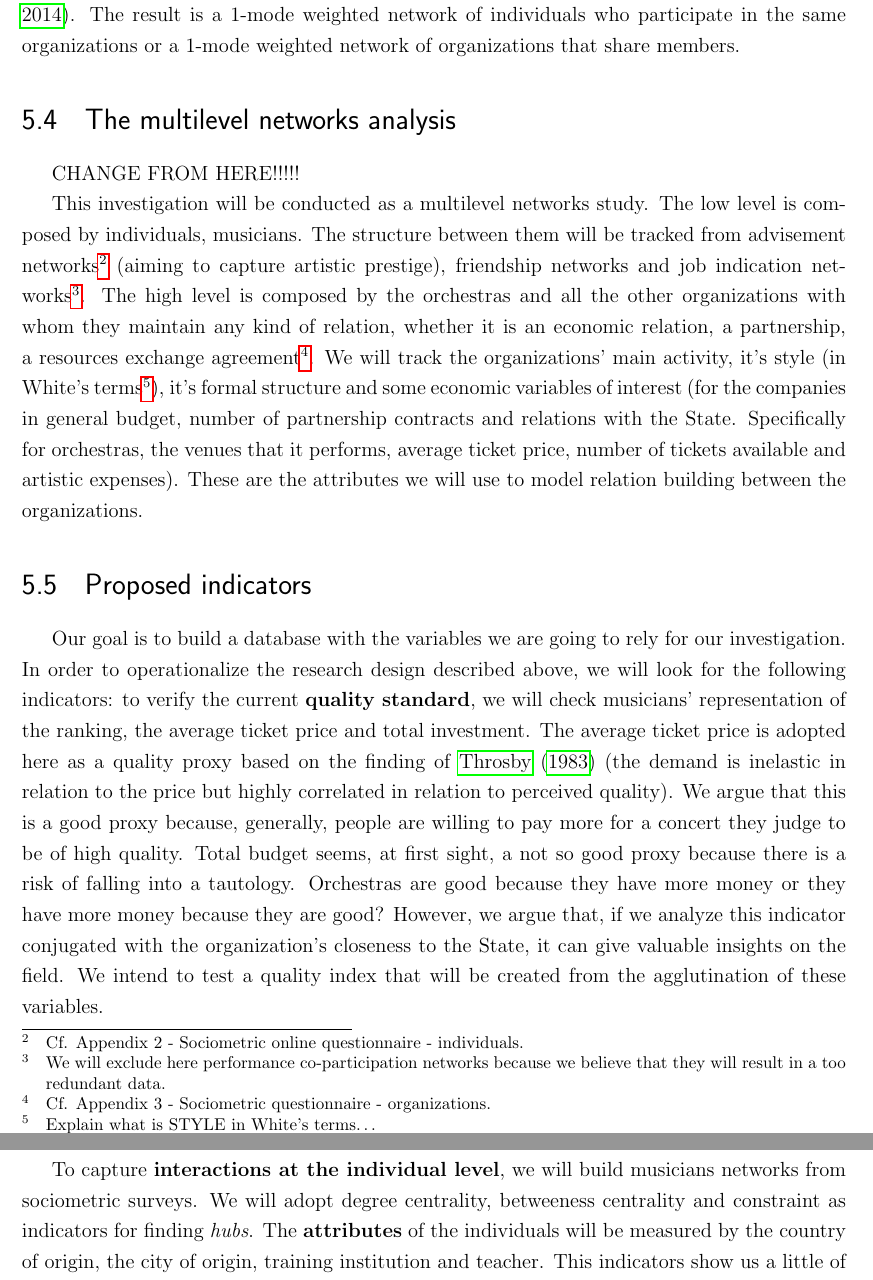
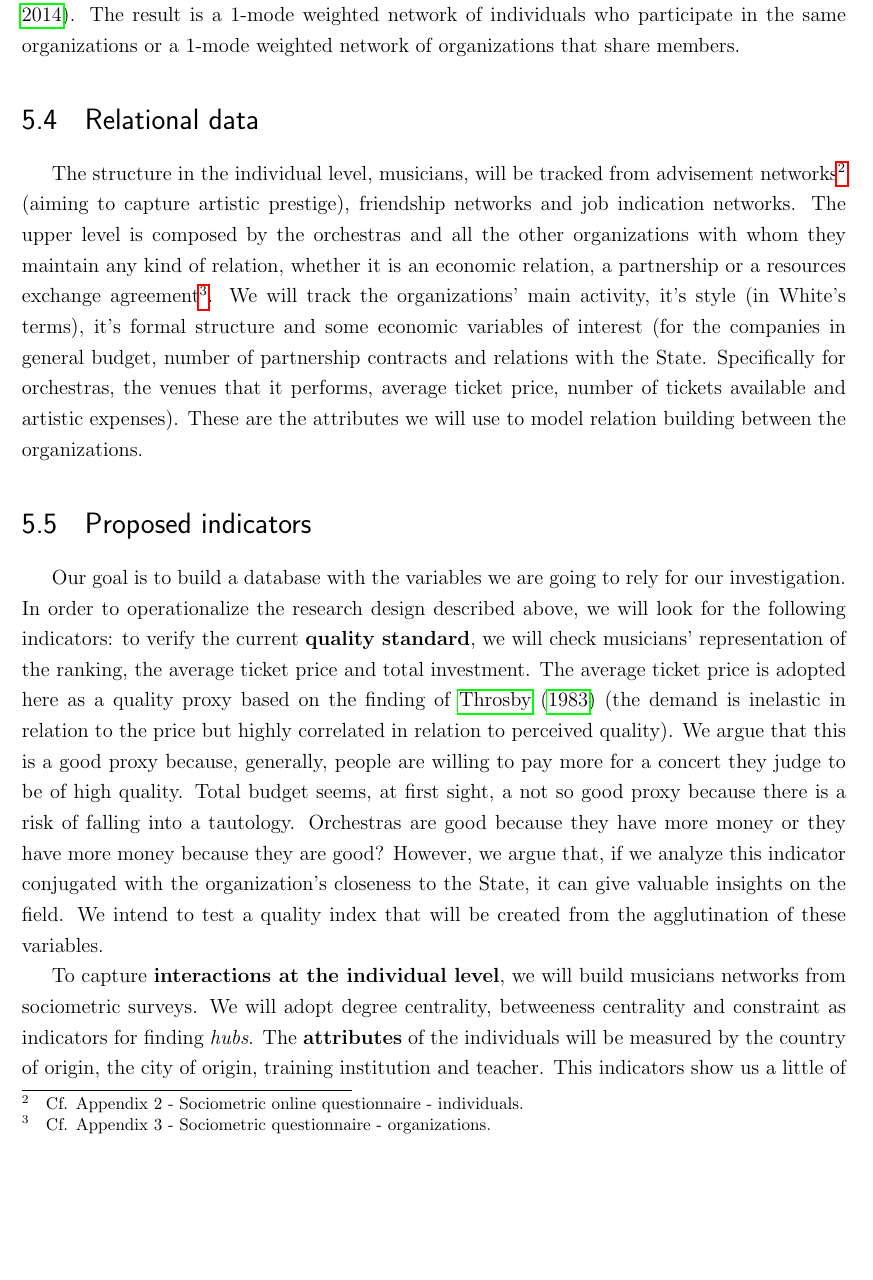
Before and after one commit to neylsoncrepalde/tese, a LaTeX thesis (project_lazega.tex): two parts of pages 29 and 30 of 56 before the commit and part of page 29 of 56 after it, the two joined at a grey line, cut so that both start at the same text, the shorter picture padded with empty space. Compiled offline with pdfLaTeX.

Commit message:
parei 5.4 relational data

```diff
--- a/project_lazega.tex
+++ b/project_lazega.tex
@@ -913,13 +913,11 @@
         2-mode to 1-mode transformations allow us to investigate an affiliation network anchored in the assumption that when people are engaged in the same organizations or in the same events (a common approach in the literature), people build ties between themselves. This procedure counts one tie between two organizations when they share a person or a tie between two persons when both are engaged in the same organization \cite{brailly2016market,lazega2014redes}. The result is a 1-mode weighted network of individuals who participate in the same organizations or a 1-mode weighted network of organizations that share members.
 
 
-        \section{The multilevel networks analysis}
-
-        CHANGE FROM HERE!!!!!
+        \section{Relational data}
 
 	% As análises se darão através de dois tipos de modelagem em redes: os modelos de blocos, ou \textit{blockmodeling} e os ERGM, ou modelos P* (modelos estatísticos específicos para dados relacionais). Explicitaremos sucintamente a racionalidade por trás desses modelos e como eles serão úteis na análise dos dados supracitados.
 
-        This investigation will be conducted as a multilevel networks study. The low level is composed by individuals, musicians. The structure between them will be tracked from advisement networks\footnote{Cf. Appendix 2 - Sociometric online questionnaire - individuals.} (aiming to capture artistic prestige), friendship networks and job indication networks\footnote{We will exclude here performance co-participation networks because we believe that they will result in a too redundant data.}. The high level is composed by the orchestras and all the other organizations with whom they maintain any kind of relation, whether it is an economic relation, a partnership, a resources exchange agreement\footnote{Cf. Appendix 3 - Sociometric questionnaire - organizations.}. We will track the organizations' main activity, it's style (in White's terms\footnote{Explain what is STYLE in White's terms\dots}), it's formal structure and some economic variables of interest (for the companies in general budget, number of partnership contracts and relations with the State. Specifically for orchestras, the venues that it performs, average ticket price, number of tickets available and artistic expenses). These are the attributes we will use to model relation building between the organizations.
+        The structure in the individual level, musicians, will be tracked from advisement networks\footnote{Cf. Appendix 2 - Sociometric online questionnaire - individuals.} (aiming to capture artistic prestige), friendship networks and job indication networks. The upper level is composed by the orchestras and all the other organizations with whom they maintain any kind of relation, whether it is an economic relation, a partnership or a resources exchange agreement\footnote{Cf. Appendix 3 - Sociometric questionnaire - organizations.}. We will track the organizations' main activity, it's style (in White's terms), it's formal structure and some economic variables of interest (for the companies in general budget, number of partnership contracts and relations with the State. Specifically for orchestras, the venues that it performs, average ticket price, number of tickets available and artistic expenses). These are the attributes we will use to model relation building between the organizations.
 
 
        	\section{Proposed indicators}
```
